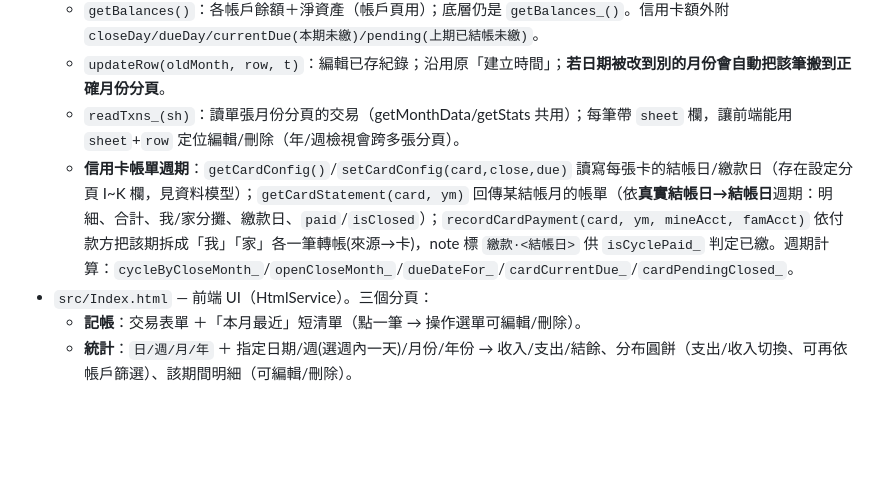
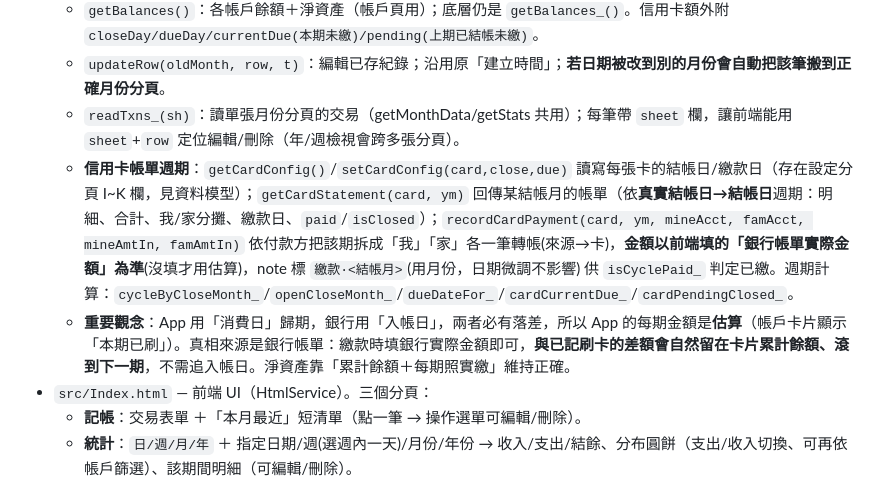
Before and after one commit to 1y1c0c8/ledger, a Markdown page: CLAUDE.md, the part around the change. Rendered like a GitHub page; blank space fills up the shorter version.

Commit message:
文件：記錄『App估算 vs 銀行帳單真相』觀念與可編輯繳款金額

```diff
--- a/CLAUDE.md
+++ b/CLAUDE.md
@@ -15,7 +15,8 @@
   - `getBalances()`：各帳戶餘額＋淨資產（帳戶頁用）；底層仍是 `getBalances_()`。信用卡額外附 `closeDay/dueDay/currentDue(本期未繳)/pending(上期已結帳未繳)`。
   - `updateRow(oldMonth, row, t)`：編輯已存紀錄；沿用原「建立時間」；**若日期被改到別的月份會自動把該筆搬到正確月份分頁**。
   - `readTxns_(sh)`：讀單張月份分頁的交易（getMonthData/getStats 共用）；每筆帶 `sheet` 欄，讓前端能用 `sheet`+`row` 定位編輯/刪除（年/週檢視會跨多張分頁）。
-  - **信用卡帳單週期**：`getCardConfig()`/`setCardConfig(card,close,due)` 讀寫每張卡的結帳日/繳款日（存在設定分頁 I~K 欄，見資料模型）；`getCardStatement(card, ym)` 回傳某結帳月的帳單（依**真實結帳日→結帳日**週期：明細、合計、我/家分攤、繳款日、`paid`/`isClosed`）；`recordCardPayment(card, ym, mineAcct, famAcct)` 依付款方把該期拆成「我」「家」各一筆轉帳(來源→卡)，note 標 `繳款·<結帳日>` 供 `isCyclePaid_` 判定已繳。週期計算：`cycleByCloseMonth_`/`openCloseMonth_`/`dueDateFor_`/`cardCurrentDue_`/`cardPendingClosed_`。
+  - **信用卡帳單週期**：`getCardConfig()`/`setCardConfig(card,close,due)` 讀寫每張卡的結帳日/繳款日（存在設定分頁 I~K 欄，見資料模型）；`getCardStatement(card, ym)` 回傳某結帳月的帳單（依**真實結帳日→結帳日**週期：明細、合計、我/家分攤、繳款日、`paid`/`isClosed`）；`recordCardPayment(card, ym, mineAcct, famAcct, mineAmtIn, famAmtIn)` 依付款方把該期拆成「我」「家」各一筆轉帳(來源→卡)，**金額以前端填的「銀行帳單實際金額」為準**(沒填才用估算)，note 標 `繳款·<結帳月>`(用月份，日期微調不影響) 供 `isCyclePaid_` 判定已繳。週期計算：`cycleByCloseMonth_`/`openCloseMonth_`/`dueDateFor_`/`cardCurrentDue_`/`cardPendingClosed_`。
+  - **重要觀念**：App 用「消費日」歸期，銀行用「入帳日」，兩者必有落差，所以 App 的每期金額是**估算**（帳戶卡片顯示「本期已刷」）。真相來源是銀行帳單：繳款時填銀行實際金額即可，**與已記刷卡的差額會自然留在卡片累計餘額、滾到下一期**，不需追入帳日。淨資產靠「累計餘額＋每期照實繳」維持正確。
 - `src/Index.html` — 前端 UI（HtmlService）。三個分頁：
   - **記帳**：交易表單 ＋「本月最近」短清單（點一筆 → 操作選單可編輯/刪除）。
   - **統計**：`日/週/月/年` ＋ 指定日期/週(選週內一天)/月份/年份 → 收入/支出/結餘、分布圓餅（支出/收入切換、可再依帳戶篩選）、該期間明細（可編輯/刪除）。
```
